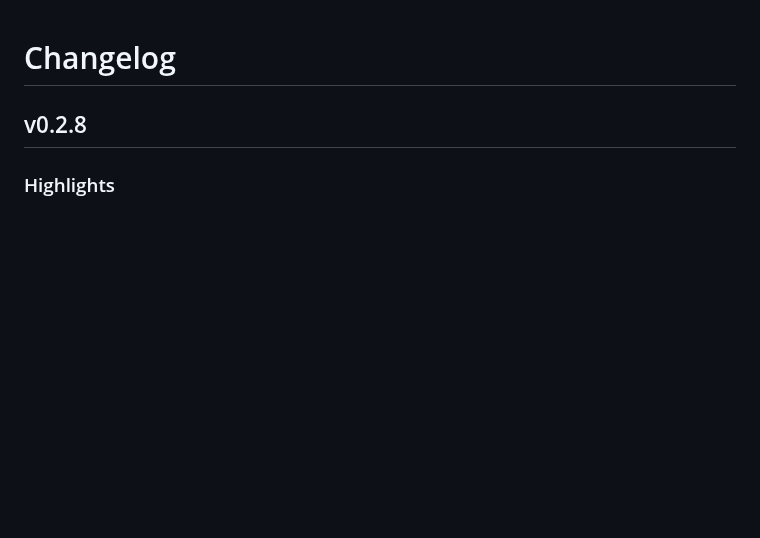
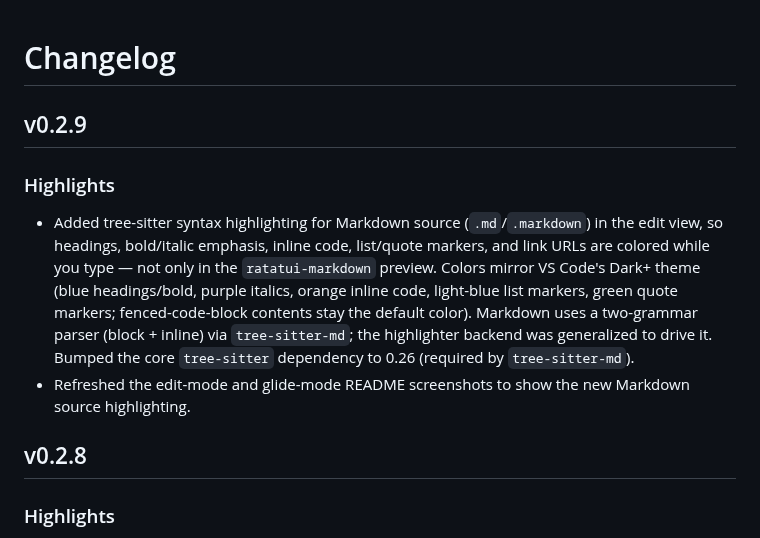
Before and after one commit to takakix2/cozy, a Markdown page: CHANGELOG.md, the part around the change. GitHub-like rendering; blank space fills up the shorter version.

```diff
--- a/CHANGELOG.md
+++ b/CHANGELOG.md
@@ -1,4 +1,20 @@
 # Changelog
+
+## v0.2.9
+
+### Highlights
+
+- Added tree-sitter syntax highlighting for Markdown source (`.md`/`.markdown`)
+  in the edit view, so headings, bold/italic emphasis, inline code, list/quote
+  markers, and link URLs are colored while you type — not only in the
+  `ratatui-markdown` preview. Colors mirror VS Code's Dark+ theme (blue
+  headings/bold, purple italics, orange inline code, light-blue list markers,
+  green quote markers; fenced-code-block contents stay the default color).
+  Markdown uses a two-grammar parser (block + inline) via `tree-sitter-md`; the
+  highlighter backend was generalized to drive it. Bumped the core `tree-sitter`
+  dependency to 0.26 (required by `tree-sitter-md`).
+- Refreshed the edit-mode and glide-mode README screenshots to show the new
+  Markdown source highlighting.
 
 ## v0.2.8
 
```
Also changed, not shown: README.ja.md (+1 -1 lines), README.md (+1 -1 lines), docs/assets/edit-mode.png, docs/assets/glide-mode.png, 4 other files.
